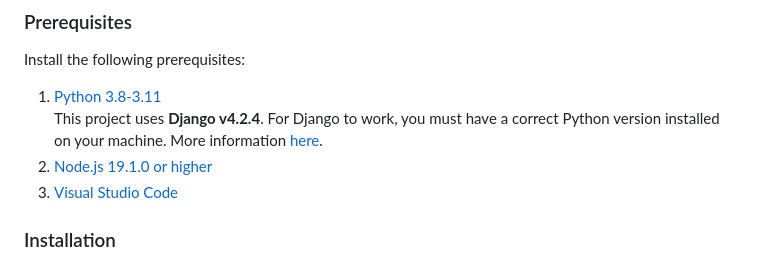
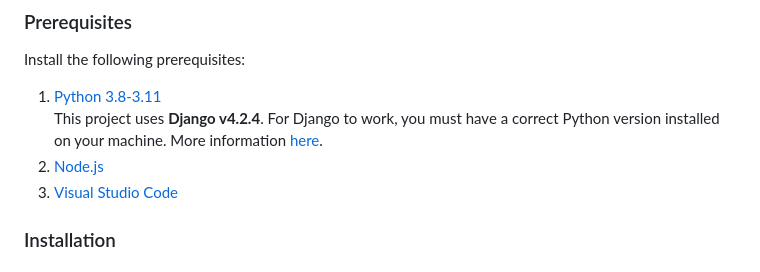
Before and after one commit to BobsProgrammingAcademy/portfolio-website-django-bootstrap-sass, a Markdown page: README.md, the part around the change. GitHub-like rendering.

```diff
--- a/README.md
+++ b/README.md
@@ -20,7 +20,7 @@ Install the following prerequisites:
 
 1. [Python 3.8-3.11](https://www.python.org/downloads/)
 <br> This project uses **Django v4.2.4**. For Django to work, you must have a correct Python version installed on your machine. More information [here](https://django.readthedocs.io/en/stable/faq/install.html).
-2. [Node.js 19.1.0 or higher](https://nodejs.org/en/)
+2. [Node.js](https://nodejs.org/en/)
 3. [Visual Studio Code](https://code.visualstudio.com/download)
 
 
```
